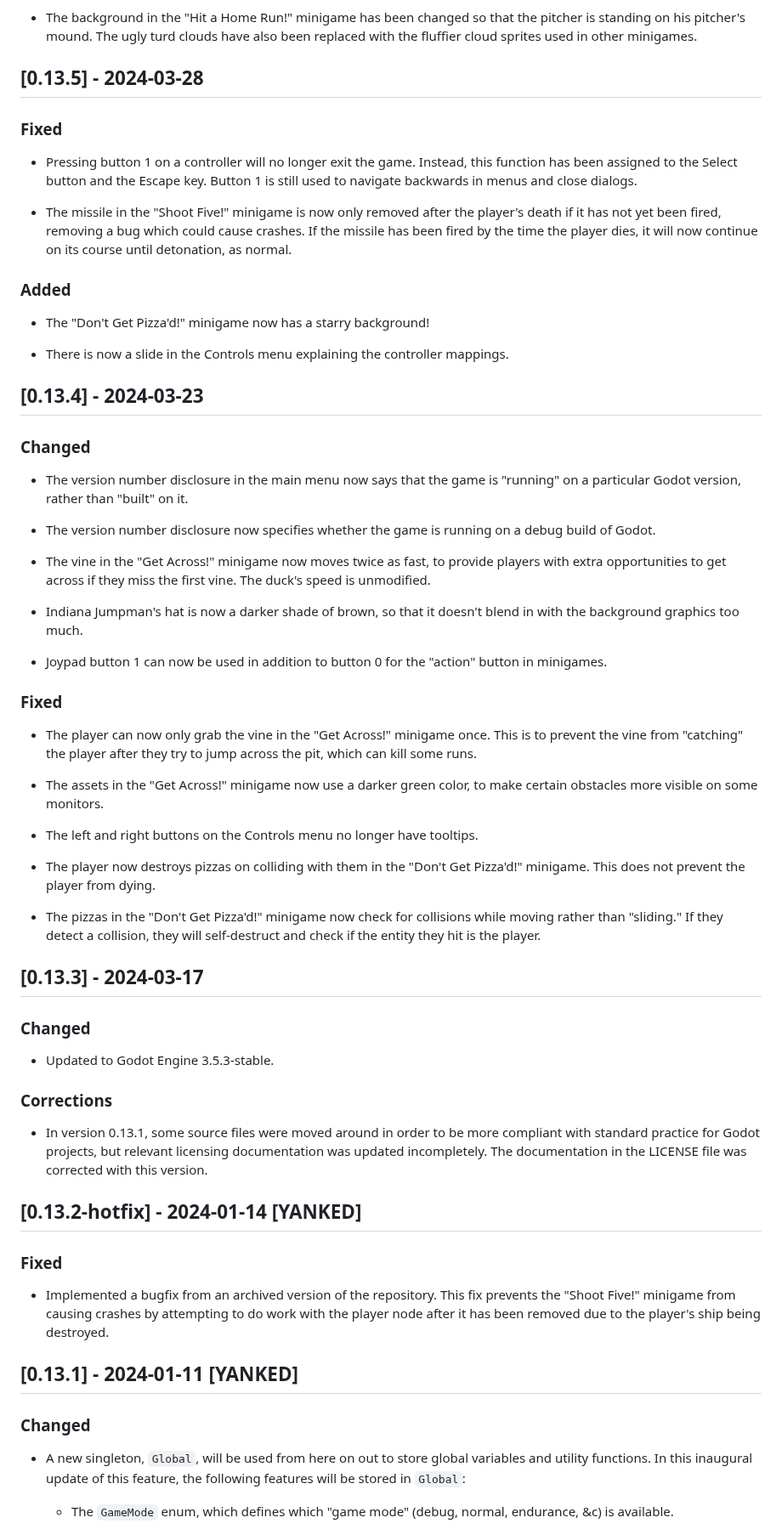
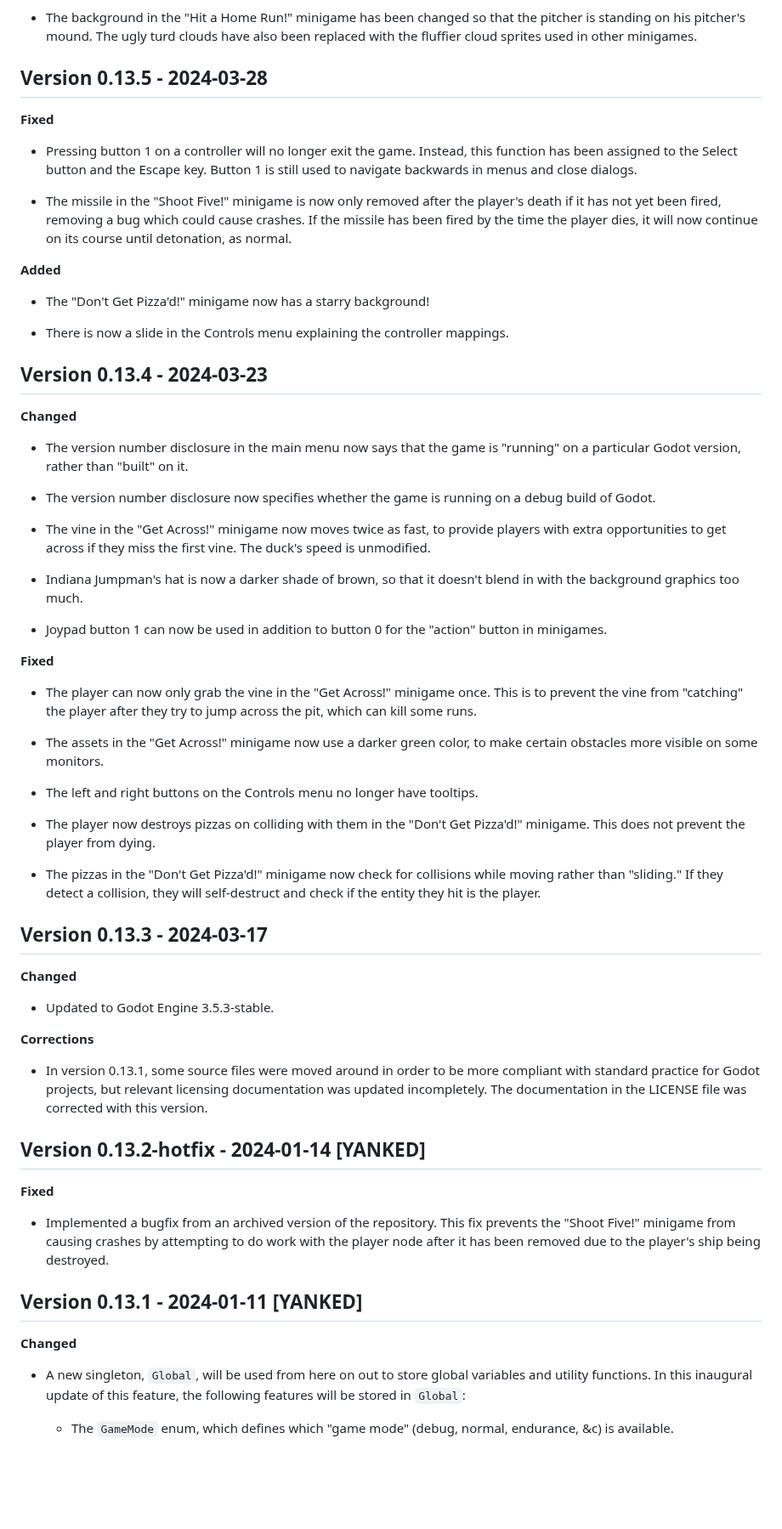
Before and after one commit to swashdev/minigame-madness, a Markdown page: CHANGELOG.md, the part around one of its changes. Shown at 85% size. GitHub-like rendering; blank space fills up the shorter version.

Commit message:
Update changelog format.
The changelog has been updated to diverge from the Keep a Changelog
convention.  A more detailed explanation of these changes will be
provided in the release notes on GitHub.

```diff
--- a/CHANGELOG.md
+++ b/CHANGELOG.md
@@ -210,9 +212,9 @@ this document.
   also been replaced with the fluffier cloud sprites used in other minigames.
 
 
-## [0.13.5] - 2024-03-28
+## Version 0.13.5 - 2024-03-28
 
-### Fixed
+**Fixed**
 
 - Pressing button 1 on a controller will no longer exit the game.  Instead,
   this function has been assigned to the Select button and the Escape key.
@@ -223,7 +225,7 @@ this document.
   crashes.  If the missile has been fired by the time the player dies, it will
   now continue on its course until detonation, as normal.
 
-### Added
+**Added**
 
 - The "Don't Get Pizza'd!" minigame now has a starry background!
 
@@ -231,9 +233,9 @@ this document.
   mappings.
 
 
-## [0.13.4] - 2024-03-23
+## Version 0.13.4 - 2024-03-23
 
-### Changed
+**Changed**
 
 - The version number disclosure in the main menu now says that the game is
   "running" on a particular Godot version, rather than "built" on it.
@@ -251,7 +253,7 @@ this document.
 - Joypad button 1 can now be used in addition to button 0 for the "action"
   button in minigames.
 
-### Fixed
+**Fixed**
 
 - The player can now only grab the vine in the "Get Across!" minigame once.
   This is to prevent the vine from "catching" the player after they try to
@@ -270,13 +272,13 @@ this document.
   self-destruct and check if the entity they hit is the player.
 
 
-## [0.13.3] - 2024-03-17
+## Version 0.13.3 - 2024-03-17
 
-### Changed
+**Changed**
 
 - Updated to Godot Engine 3.5.3-stable.
 
-### Corrections
+**Corrections**
 
 - In version 0.13.1, some source files were moved around in order to be more
   compliant with standard practice for Godot projects, but relevant licensing
@@ -284,9 +286,9 @@ this document.
   file was corrected with this version.
 
 
-## [0.13.2-hotfix] - 2024-01-14 [YANKED]
+## Version 0.13.2-hotfix - 2024-01-14 [YANKED]
 
-### Fixed
+**Fixed**
 
 - Implemented a bugfix from an archived version of the repository.  This fix
   prevents the "Shoot Five!" minigame from causing crashes by attempting to
@@ -294,9 +296,9 @@ this document.
   ship being destroyed.
 
 
-## [0.13.1] - 2024-01-11 [YANKED]
+## Version 0.13.1 - 2024-01-11 [YANKED]
 
-### Changed
+**Changed**
 
 - A new singleton, `Global`, will be used from here on out to store global
   variables and utility functions.  In this inaugural update of this feature,
```
Also changed, not shown: other parts of CHANGELOG.md (+25 -23 lines).
